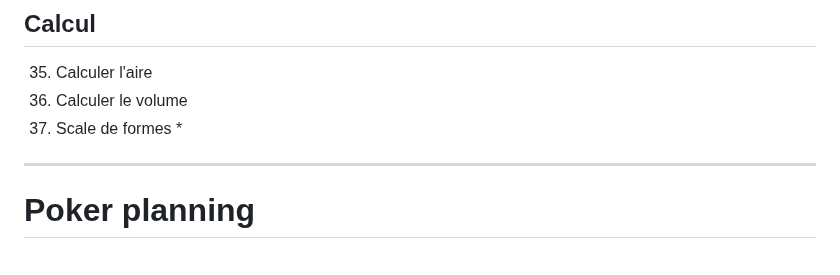
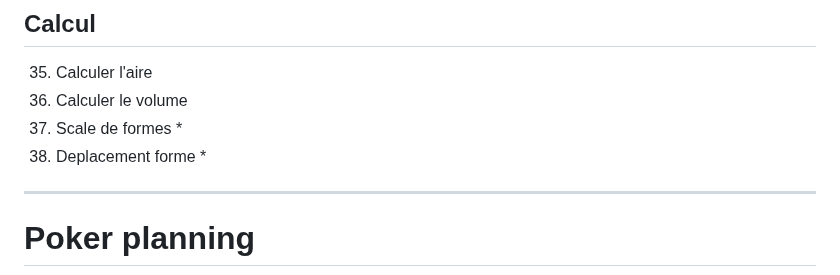
Before and after one commit to RightAngleGang/PythonInShape, a Markdown page: README.md, the part around the change. Rendered like a GitHub page.

Commit message:
Add 'Deplacement forme' to Calcul section

```diff
--- a/README.md
+++ b/README.md
@@ -67,6 +67,7 @@ CERI M1 IA PDDL - Projet de bibliothèque de calcul géométrique
 35. Calculer l'aire
 36. Calculer le volume
 37. Scale de formes *
+38. Deplacement forme *
 
 ---
 
```
